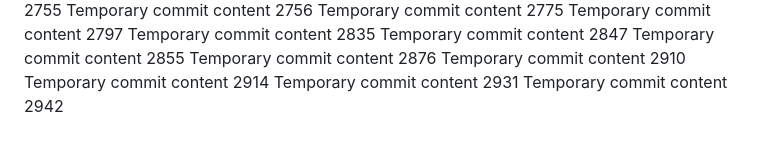
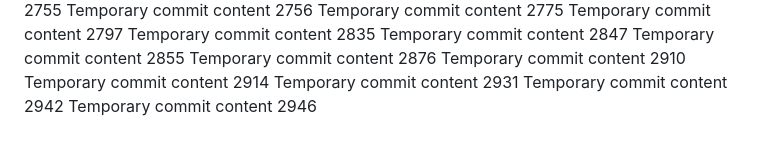
Before and after one commit to andreolf/upgraded-dollop, a Markdown page: report.md, the part around the change. Drawn GitHub-style.

```diff
--- a/report.md
+++ b/report.md
@@ -239,3 +239,4 @@ Temporary commit content 2910
 Temporary commit content 2914
 Temporary commit content 2931
 Temporary commit content 2942
+Temporary commit content 2946
```
